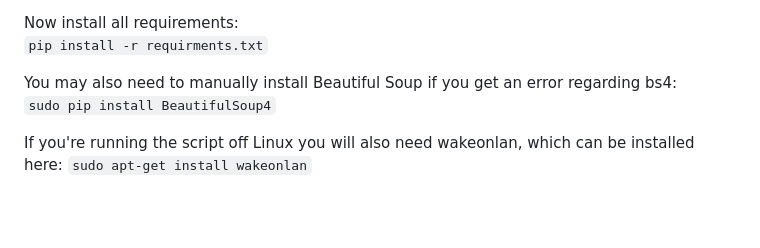
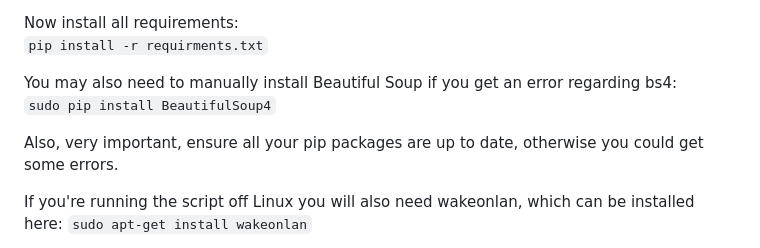
Before and after one commit to have-no-clue-what-im-doing/IT3038-Scripts, a Markdown page: Final_Project/README.md, the part around the change. Rendered like a GitHub page; blank space fills up the shorter version.

```diff
--- a/Final_Project/README.md
+++ b/Final_Project/README.md
@@ -57,6 +57,8 @@ Now install all requirements:\
 You may also need to manually install Beautiful Soup if you get an error regarding bs4:\
 `sudo pip install BeautifulSoup4`
 
+Also, very important, ensure all your pip packages are up to date, otherwise you could get some errors.
+
 If you're running the script off Linux you will also need wakeonlan, which can be installed here:
 `sudo apt-get install wakeonlan`
 
```
